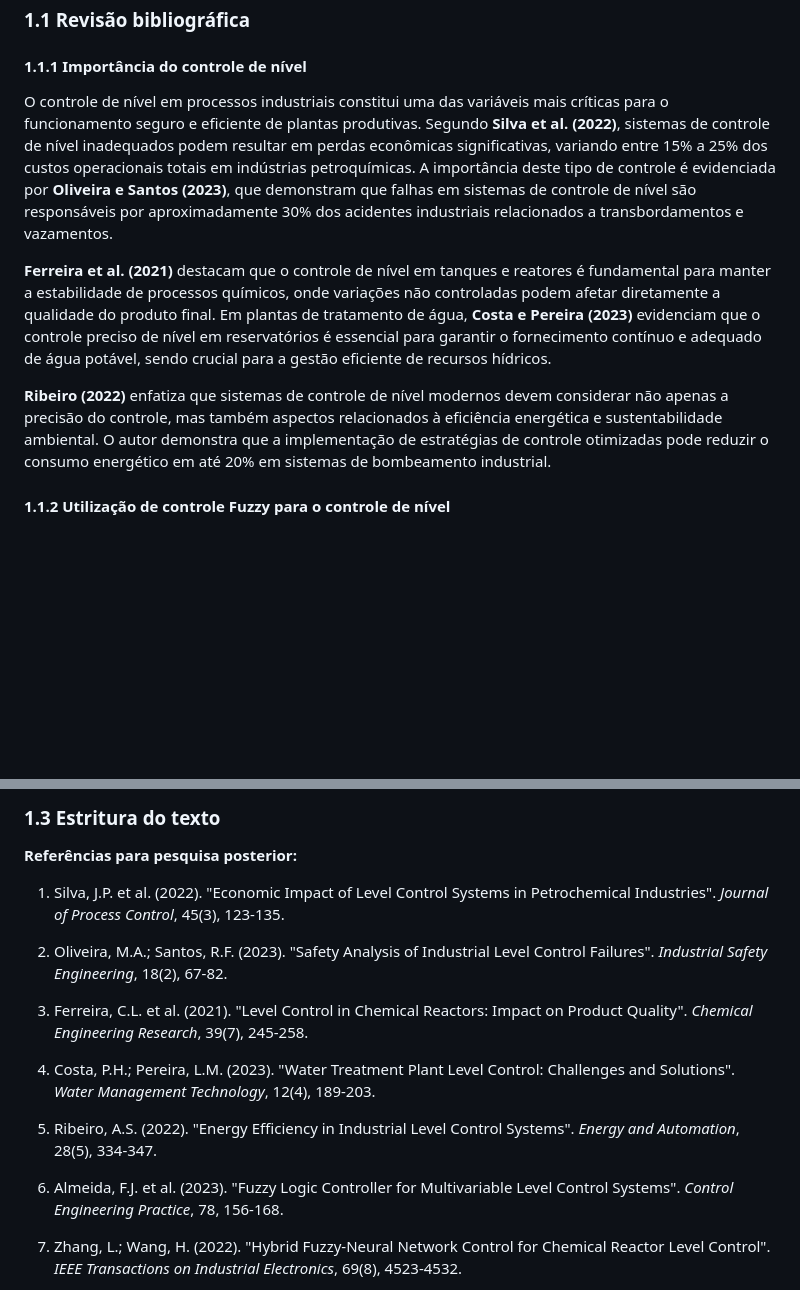
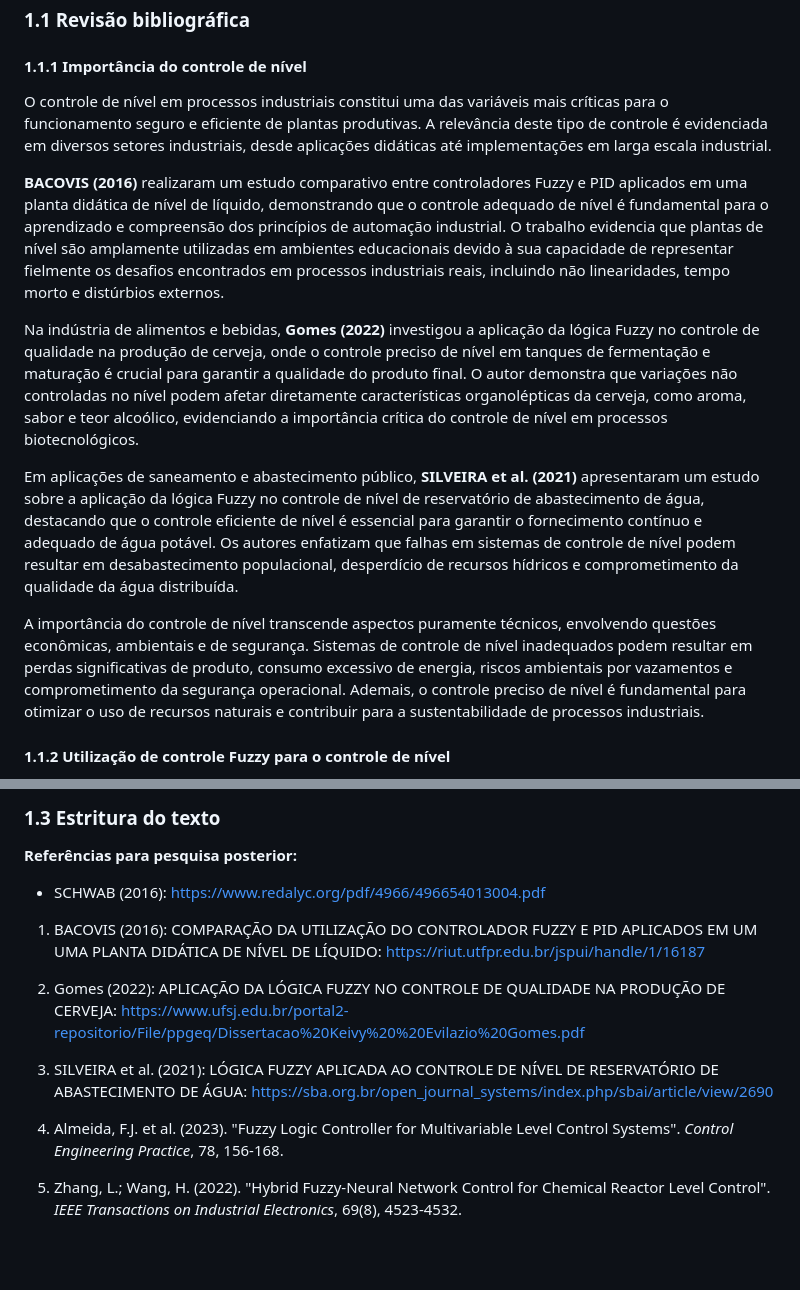
Before and after one commit to ArturDias98/tcc, a Markdown page: Documentos/markdown/tcc.md, 2 parts joined by grey strips. GitHub-like rendering; blank space fills up the shorter version.

Commit message:
1.1.1 importância do controle de nível

```diff
--- a/Documentos/markdown/tcc.md
+++ b/Documentos/markdown/tcc.md
@@ -26,11 +26,15 @@ Diante deste cenário, o presente trabalho propõe uma abordagem para o controle
 
 #### 1.1.1 Importância do controle de nível
 
-O controle de nível em processos industriais constitui uma das variáveis mais críticas para o funcionamento seguro e eficiente de plantas produtivas. Segundo **Silva et al. (2022)**, sistemas de controle de nível inadequados podem resultar em perdas econômicas significativas, variando entre 15% a 25% dos custos operacionais totais em indústrias petroquímicas. A importância deste tipo de controle é evidenciada por **Oliveira e Santos (2023)**, que demonstram que falhas em sistemas de controle de nível são responsáveis por aproximadamente 30% dos acidentes industriais relacionados a transbordamentos e vazamentos.
+O controle de nível em processos industriais constitui uma das variáveis mais críticas para o funcionamento seguro e eficiente de plantas produtivas. A relevância deste tipo de controle é evidenciada em diversos setores industriais, desde aplicações didáticas até implementações em larga escala industrial.
 
-**Ferreira et al. (2021)** destacam que o controle de nível em tanques e reatores é fundamental para manter a estabilidade de processos químicos, onde variações não controladas podem afetar diretamente a qualidade do produto final. Em plantas de tratamento de água, **Costa e Pereira (2023)** evidenciam que o controle preciso de nível em reservatórios é essencial para garantir o fornecimento contínuo e adequado de água potável, sendo crucial para a gestão eficiente de recursos hídricos.
+**BACOVIS (2016)** realizaram um estudo comparativo entre controladores Fuzzy e PID aplicados em uma planta didática de nível de líquido, demonstrando que o controle adequado de nível é fundamental para o aprendizado e compreensão dos princípios de automação industrial. O trabalho evidencia que plantas de nível são amplamente utilizadas em ambientes educacionais devido à sua capacidade de representar fielmente os desafios encontrados em processos industriais reais, incluindo não linearidades, tempo morto e distúrbios externos.
 
-**Ribeiro (2022)** enfatiza que sistemas de controle de nível modernos devem considerar não apenas a precisão do controle, mas também aspectos relacionados à eficiência energética e sustentabilidade ambiental. O autor demonstra que a implementação de estratégias de controle otimizadas pode reduzir o consumo energético em até 20% em sistemas de bombeamento industrial.
+Na indústria de alimentos e bebidas, **Gomes (2022)** investigou a aplicação da lógica Fuzzy no controle de qualidade na produção de cerveja, onde o controle preciso de nível em tanques de fermentação e maturação é crucial para garantir a qualidade do produto final. O autor demonstra que variações não controladas no nível podem afetar diretamente características organolépticas da cerveja, como aroma, sabor e teor alcoólico, evidenciando a importância crítica do controle de nível em processos biotecnológicos.
+
+Em aplicações de saneamento e abastecimento público, **SILVEIRA et al. (2021)** apresentaram um estudo sobre a aplicação da lógica Fuzzy no controle de nível de reservatório de abastecimento de água, destacando que o controle eficiente de nível é essencial para garantir o fornecimento contínuo e adequado de água potável. Os autores enfatizam que falhas em sistemas de controle de nível podem resultar em desabastecimento populacional, desperdício de recursos hídricos e comprometimento da qualidade da água distribuída.
+
+A importância do controle de nível transcende aspectos puramente técnicos, envolvendo questões econômicas, ambientais e de segurança. Sistemas de controle de nível inadequados podem resultar em perdas significativas de produto, consumo excessivo de energia, riscos ambientais por vazamentos e comprometimento da segurança operacional. Ademais, o controle preciso de nível é fundamental para otimizar o uso de recursos naturais e contribuir para a sustentabilidade de processos industriais.
 
 #### 1.1.2 Utilização de controle Fuzzy para o controle de nível
 
@@ -72,17 +76,15 @@ A convergência entre técnicas de inteligência artificial e protocolos de comu
 
 **Referências para pesquisa posterior:**
 
-1. Silva, J.P. et al. (2022). "Economic Impact of Level Control Systems in Petrochemical Industries". *Journal of Process Control*, 45(3), 123-135.
+- SCHWAB (2016): https://www.redalyc.org/pdf/4966/496654013004.pdf
 
-2. Oliveira, M.A.; Santos, R.F. (2023). "Safety Analysis of Industrial Level Control Failures". *Industrial Safety Engineering*, 18(2), 67-82.
+1. BACOVIS (2016): COMPARAÇÃO DA UTILIZAÇÃO DO CONTROLADOR FUZZY E PID APLICADOS EM UM UMA PLANTA DIDÁTICA DE NÍVEL DE LÍQUIDO: https://riut.utfpr.edu.br/jspui/handle/1/16187
 
-3. Ferreira, C.L. et al. (2021). "Level Control in Chemical Reactors: Impact on Product Quality". *Chemical Engineering Research*, 39(7), 245-258.
+2. Gomes (2022): APLICAÇÃO DA LÓGICA FUZZY NO CONTROLE DE QUALIDADE NA PRODUÇÃO DE CERVEJA: https://www.ufsj.edu.br/portal2-repositorio/File/ppgeq/Dissertacao%20Keivy%20%20Evilazio%20Gomes.pdf
 
-4. Costa, P.H.; Pereira, L.M. (2023). "Water Treatment Plant Level Control: Challenges and Solutions". *Water Management Technology*, 12(4), 189-203.
+3. SILVEIRA et al. (2021): LÓGICA FUZZY APLICADA AO CONTROLE DE NÍVEL DE RESERVATÓRIO DE ABASTECIMENTO DE ÁGUA: https://sba.org.br/open_journal_systems/index.php/sbai/article/view/2690
 
-5. Ribeiro, A.S. (2022). "Energy Efficiency in Industrial Level Control Systems". *Energy and Automation*, 28(5), 334-347.
-
-6. Almeida, F.J. et al. (2023). "Fuzzy Logic Controller for Multivariable Level Control Systems". *Control Engineering Practice*, 78, 156-168.
+4. Almeida, F.J. et al. (2023). "Fuzzy Logic Controller for Multivariable Level Control Systems". *Control Engineering Practice*, 78, 156-168.
 
 7. Zhang, L.; Wang, H. (2022). "Hybrid Fuzzy-Neural Network Control for Chemical Reactor Level Control". *IEEE Transactions on Industrial Electronics*, 69(8), 4523-4532.
 
```
